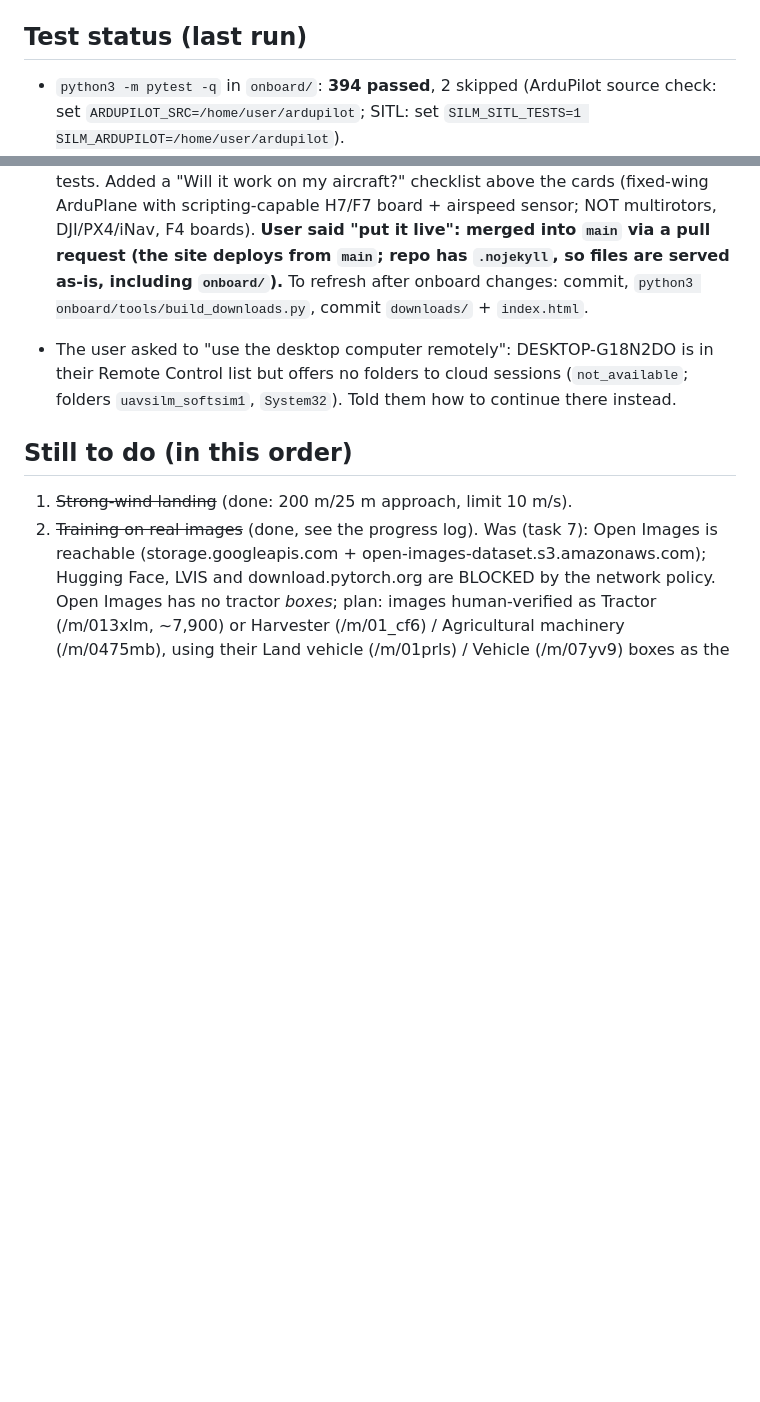
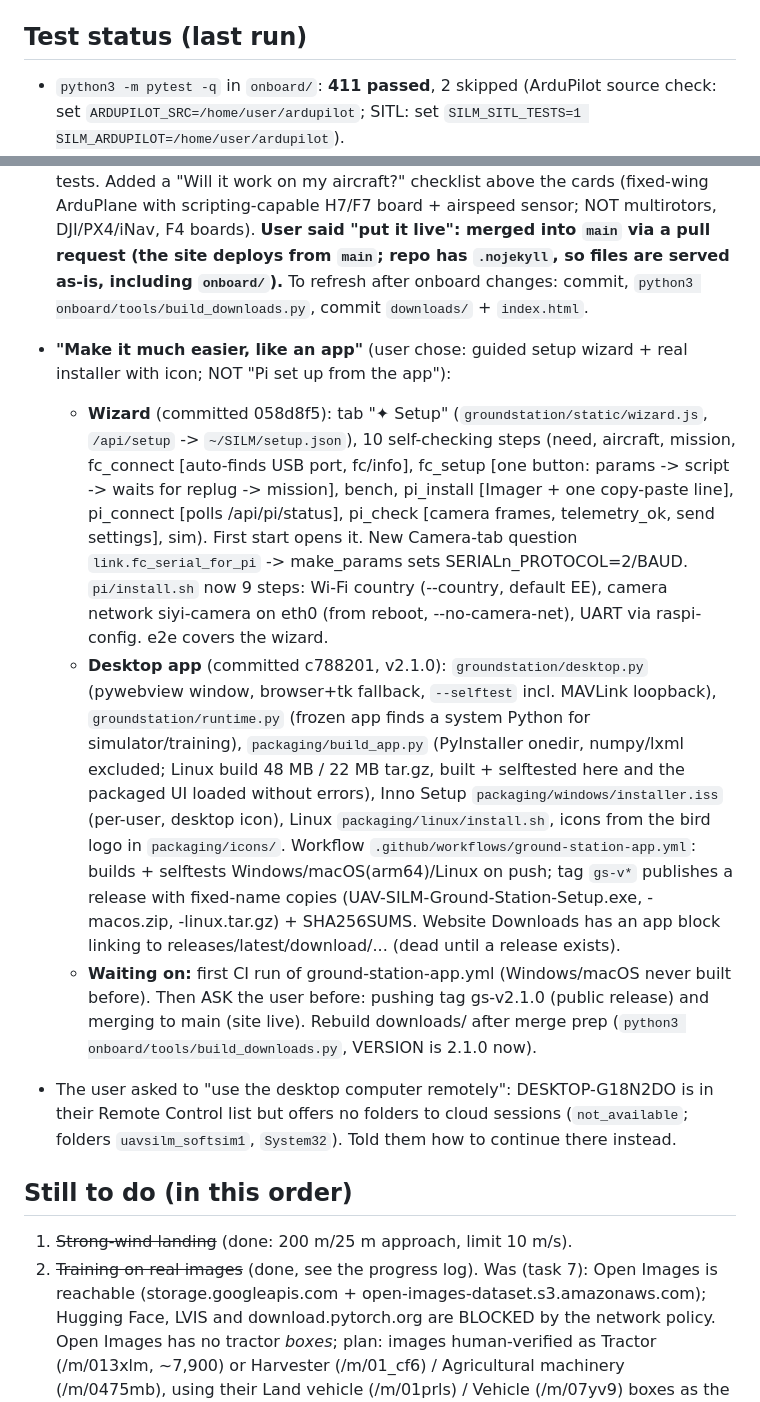
Before and after one commit to rometlehari-maker/uav-silm, a Markdown page: onboard/HANDOFF.md, 2 parts joined by grey strips. Drawn GitHub-style; blank space fills up the shorter version.

Commit message:
Handoff: setup wizard, desktop app, what's waiting
Co-Authored-By: Claude Opus 5.5 <noreply@anthropic.com>
Claude-Session: https://claude.ai/code/session_01CFhWmDJRX6fPdCESiMDZHg

```diff
--- a/onboard/HANDOFF.md
+++ b/onboard/HANDOFF.md
@@ -64,7 +64,7 @@ User's answers to questions asked:
 
 ## Test status (last run)
 
-- `python3 -m pytest -q` in `onboard/`: **394 passed**, 2 skipped (ArduPilot
+- `python3 -m pytest -q` in `onboard/`: **411 passed**, 2 skipped (ArduPilot
   source check: set `ARDUPILOT_SRC=/home/user/ardupilot`; SITL: set
   `SILM_SITL_TESTS=1 SILM_ARDUPILOT=/home/user/ardupilot`).
 - Browser end-to-end `tests/test_gui_browser.py` (Node Playwright, real agent):
@@ -198,6 +198,35 @@ User's answers to questions asked:
   `.nojekyll`, so files are served as-is, including `onboard/`).**
   To refresh after onboard changes: commit, `python3 onboard/tools/build_downloads.py`,
   commit `downloads/` + `index.html`.
+- **"Make it much easier, like an app"** (user chose: guided setup wizard +
+  real installer with icon; NOT "Pi set up from the app"):
+  - **Wizard** (committed 058d8f5): tab "✦ Setup" (`groundstation/static/wizard.js`,
+    `/api/setup` -> `~/SILM/setup.json`), 10 self-checking steps (need, aircraft,
+    mission, fc_connect [auto-finds USB port, fc/info], fc_setup [one button:
+    params -> script -> waits for replug -> mission], bench, pi_install [Imager +
+    one copy-paste line], pi_connect [polls /api/pi/status], pi_check [camera
+    frames, telemetry_ok, send settings], sim). First start opens it.
+    New Camera-tab question `link.fc_serial_for_pi` -> make_params sets
+    SERIALn_PROTOCOL=2/BAUD. `pi/install.sh` now 9 steps: Wi-Fi country
+    (--country, default EE), camera network siyi-camera on eth0 (from reboot,
+    --no-camera-net), UART via raspi-config. e2e covers the wizard.
+  - **Desktop app** (committed c788201, v2.1.0): `groundstation/desktop.py`
+    (pywebview window, browser+tk fallback, `--selftest` incl. MAVLink
+    loopback), `groundstation/runtime.py` (frozen app finds a system Python
+    for simulator/training), `packaging/build_app.py` (PyInstaller onedir,
+    numpy/lxml excluded; Linux build 48 MB / 22 MB tar.gz, built + selftested
+    here and the packaged UI loaded without errors), Inno Setup
+    `packaging/windows/installer.iss` (per-user, desktop icon), Linux
+    `packaging/linux/install.sh`, icons from the bird logo in `packaging/icons/`.
+    Workflow `.github/workflows/ground-station-app.yml`: builds + selftests
+    Windows/macOS(arm64)/Linux on push; tag `gs-v*` publishes a release with
+    fixed-name copies (UAV-SILM-Ground-Station-Setup.exe, -macos.zip,
+    -linux.tar.gz) + SHA256SUMS. Website Downloads has an app block linking to
+    releases/latest/download/... (dead until a release exists).
+  - **Waiting on:** first CI run of ground-station-app.yml (Windows/macOS never
+    built before). Then ASK the user before: pushing tag gs-v2.1.0 (public
+    release) and merging to main (site live). Rebuild downloads/ after merge
+    prep (`python3 onboard/tools/build_downloads.py`, VERSION is 2.1.0 now).
 - The user asked to "use the desktop computer remotely": DESKTOP-G18N2DO is in
   their Remote Control list but offers no folders to cloud sessions
   (`not_available`; folders `uavsilm_softsim1`, `System32`). Told them how to
```
